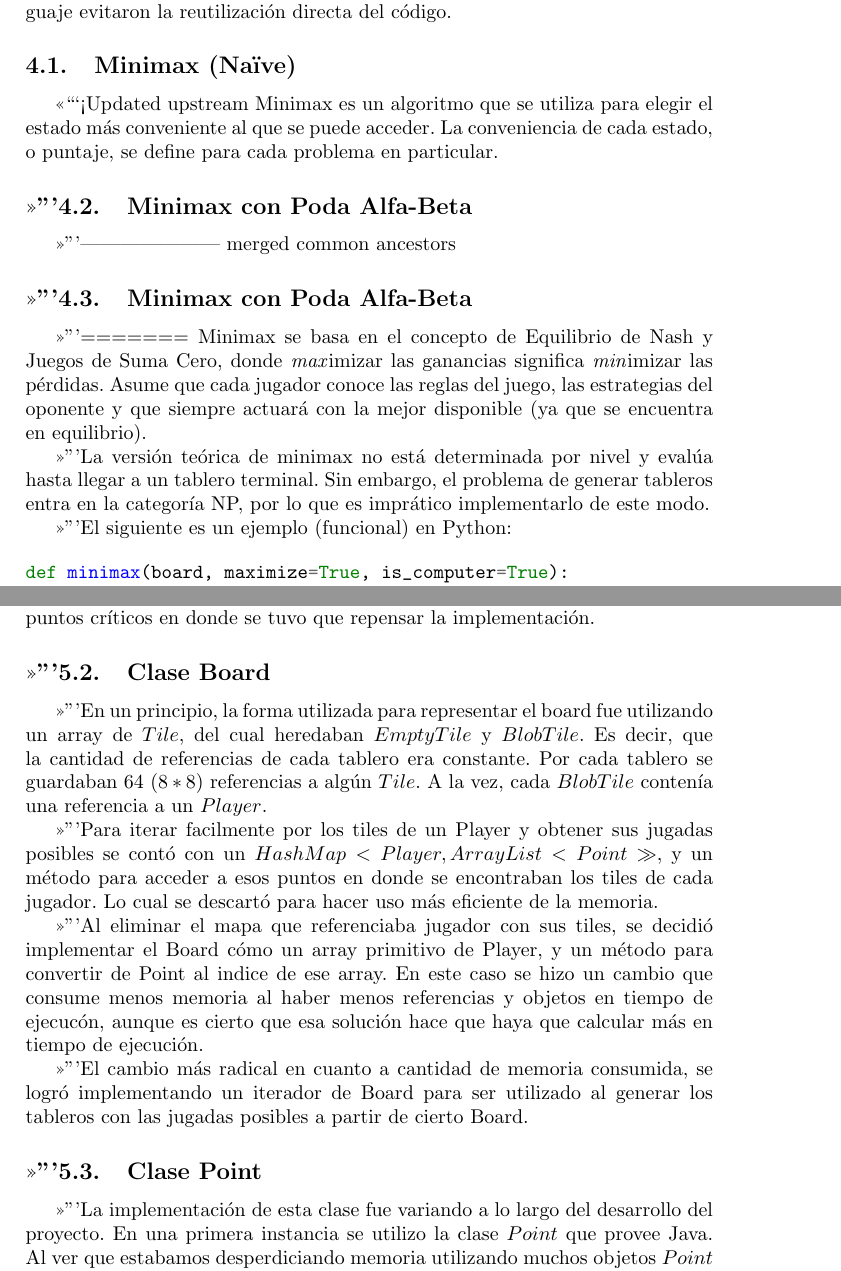
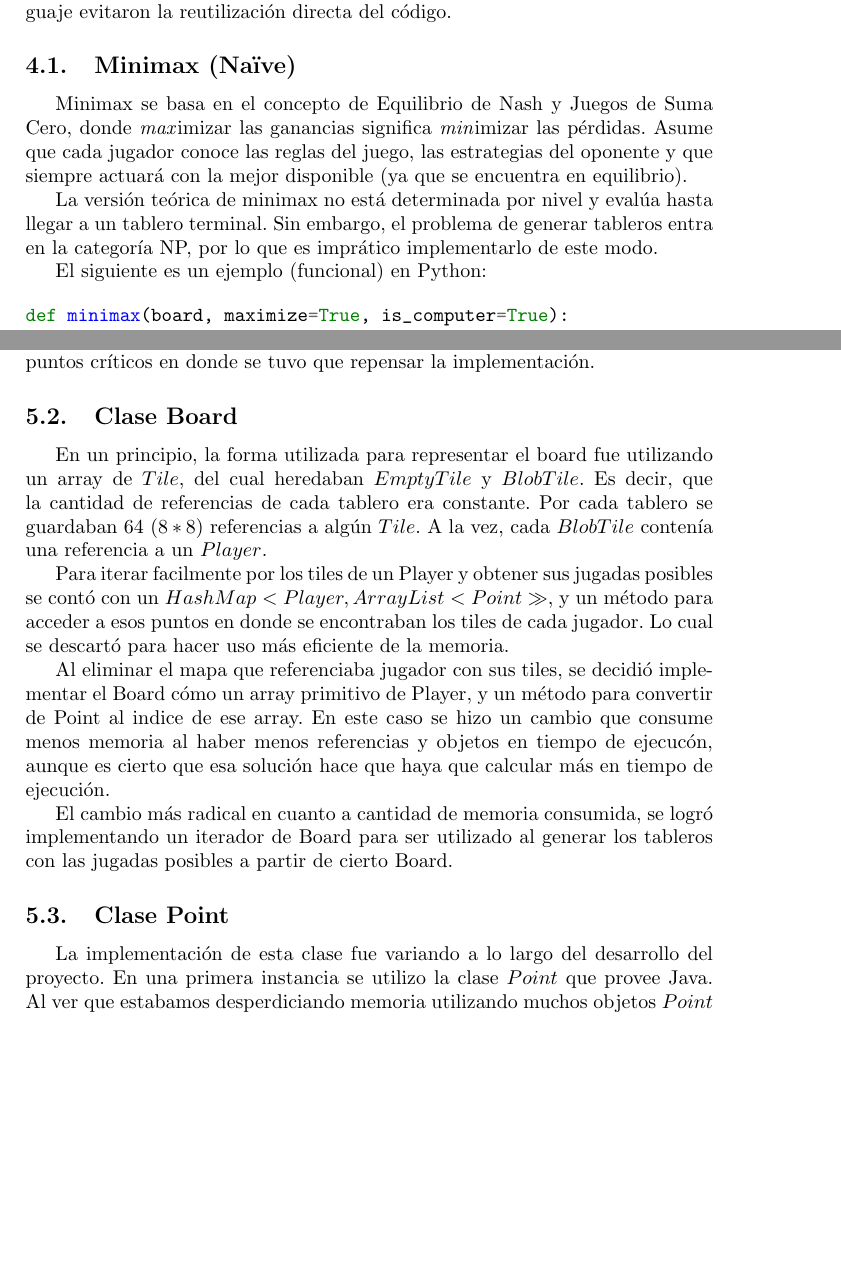
Before and after one commit to pcostesi/blobwars, a LaTeX paper (informe.tex): two parts of pages 6 and 9 of 15, joined at a grey line, cut so that both start at the same text, the shorter picture padded with empty space. Compiled offline with pdfLaTeX.

Commit message:
Fixes compilation issues

```diff
--- a/informe.tex
+++ b/informe.tex
@@ -320,13 +320,7 @@ Las subcategorías de heurística corresponden a:
 Si bien \textit{ABP} es similar a \textit{L} en su implementación, algunos detalles del lenguaje evitaron la reutilización directa del código.
 
 \subsection{Minimax (Na\"ive)}
-<<<<<<< Updated upstream
-  Minimax es un algoritmo que se utiliza para elegir el estado más conveniente al que se puede acceder.
-  La conveniencia de cada estado, o puntaje, se define para cada problema en particular.
-\subsection{Minimax con Poda Alfa-Beta}
-||||||| merged common ancestors
-\subsection{Minimax con Poda Alfa-Beta}
-=======
+
 Minimax se basa en el concepto de Equilibrio de Nash y Juegos de Suma Cero, donde \textit{max}imizar las ganancias significa \textit{min}imizar las pérdidas. Asume que cada jugador conoce las reglas del juego, las estrategias del oponente y que siempre actuará con la mejor disponible (ya que se encuentra en equilibrio).
 
 La versión teórica de minimax no está determinada por nivel y evalúa hasta llegar a un tablero terminal. Sin embargo, el problema de generar tableros entra en la categoría NP, por lo que es imprático implementarlo de este modo.
```
Also changed, not shown: informe.pdf.
